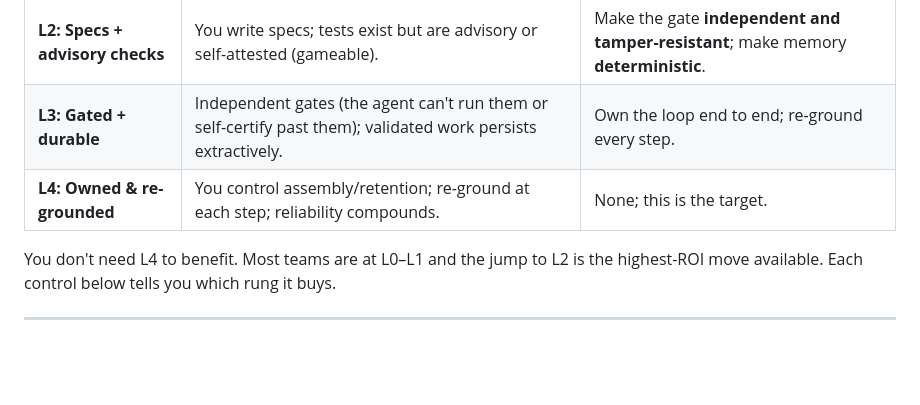
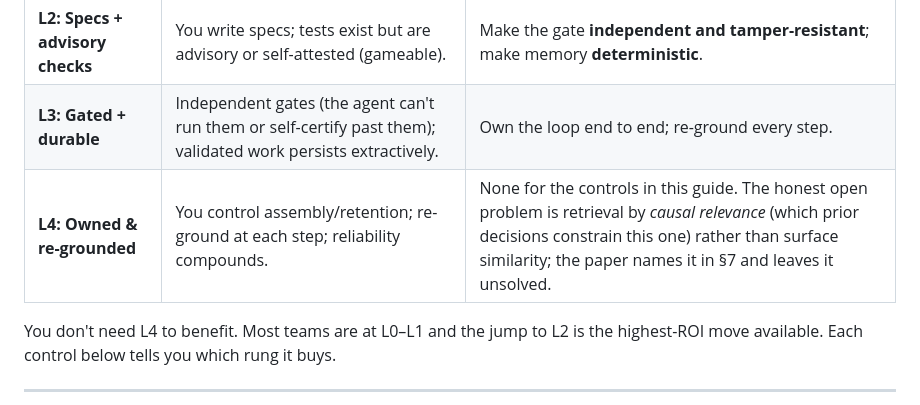
Before and after one commit to socium-build/channel-engineering, a Markdown page: README.md, the part around the change. Rendered like a GitHub page; blank space fills up the shorter version.

```diff
--- a/README.md
+++ b/README.md
@@ -72,7 +72,7 @@ Two stances hold across all three phases:
 | **L1: Curated context** | You pack the window well, but from inside a loop you don't own. | Put a *spec* in front of generation. |
 | **L2: Specs + advisory checks** | You write specs; tests exist but are advisory or self-attested (gameable). | Make the gate **independent and tamper-resistant**; make memory **deterministic**. |
 | **L3: Gated + durable** | Independent gates (the agent can't run them or self-certify past them); validated work persists extractively. | Own the loop end to end; re-ground every step. |
-| **L4: Owned & re-grounded** | You control assembly/retention; re-ground at each step; reliability compounds. | None; this is the target. |
+| **L4: Owned & re-grounded** | You control assembly/retention; re-ground at each step; reliability compounds. | None for the controls in this guide. The honest open problem is retrieval by *causal relevance* (which prior decisions constrain this one) rather than surface similarity; the paper names it in §7 and leaves it unsolved. |
 
 You don't need L4 to benefit. Most teams are at L0–L1 and the jump to L2 is the highest-ROI
 move available. Each control below tells you which rung it buys.
```
Also changed, not shown: starter-kit/gates/README.md (+6 -0 lines).
